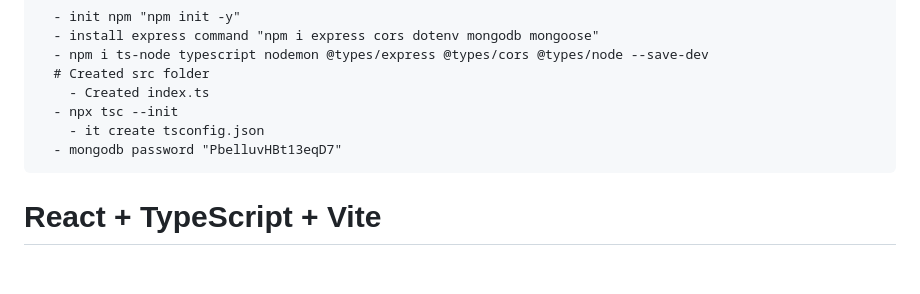
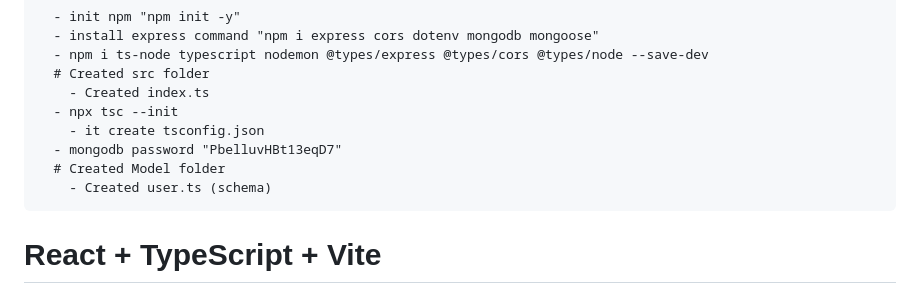
Before and after one commit to xfssae/eduWeb, a Markdown page: Frontend/README.md, the part around the change. Rendered like a GitHub page; blank space fills up the shorter version.

Commit message:
created user schema

```diff
--- a/Frontend/README.md
+++ b/Frontend/README.md
@@ -78,6 +78,8 @@
       - npx tsc --init
         - it create tsconfig.json
       - mongodb password "PbelluvHBt13eqD7"
+      # Created Model folder
+        - Created user.ts (schema)
 
 
 
```
